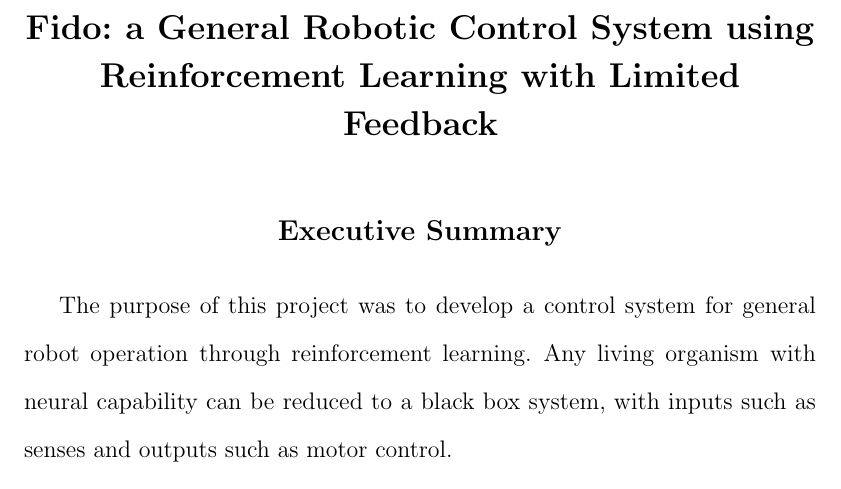
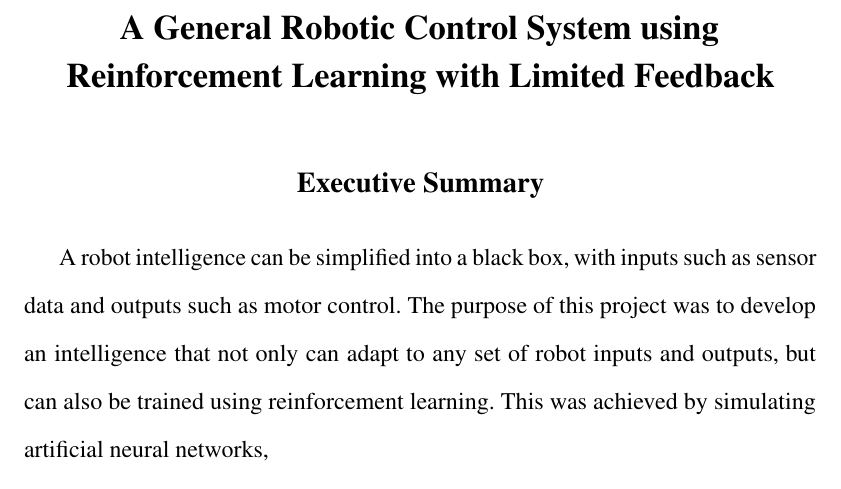
Before and after one commit to FidoProject/Fido, a LaTeX document (Paper/ExecutiveSummary.tex): part of the page, cut so that both start at the same text. Compiled offline with pdfLaTeX.

Commit message:
executive summary rewrite

```diff
--- a/Paper/ExecutiveSummary.tex
+++ b/Paper/ExecutiveSummary.tex
@@ -3,7 +3,7 @@
 \usepackage[utf8]{inputenc}
 \usepackage[nottoc]{tocbibind}
 \usepackage[margin=1.5in]{geometry}
-%\usepackage{mathptmx}
+\usepackage{mathptmx}
 \usepackage[activate={true,nocompatibility},final,
 			tracking=true,kerning=true,spacing=true,
 			factor=1100,stretch=10,shrink=10]{microtype}
@@ -20,13 +20,13 @@ The Executive Summary on its own, separate from the Research Report, should conv
 
 \begin{center}
 	{\Large
-	\textbf{Fido: a General Robotic Control System using Reinforcement Learning with Limited Feedback}}\\
+	\textbf{A General Robotic Control System using Reinforcement Learning with Limited Feedback}}\\
 	\vspace{1cm}
 	{\large \textbf{Executive Summary}}
 \end{center}
 
 \noindent
 
-The purpose of this project was to develop a control system for general robot operation through reinforcement learning.   Any living organism with neural capability can be reduced to a black box system, with inputs such as senses and outputs such as motor control.
+A robot intelligence can be simplified into a black box, with inputs such as sensor data and outputs such as motor control.  The purpose of this project was to develop an intelligence that not only can adapt to any set of robot inputs and outputs, but can also be trained using reinforcement learning.  This was achieved by simulating artificial neural networks,
 
 \end{document}
```
Also changed, not shown: Paper/ExecutiveSummary.pdf.
